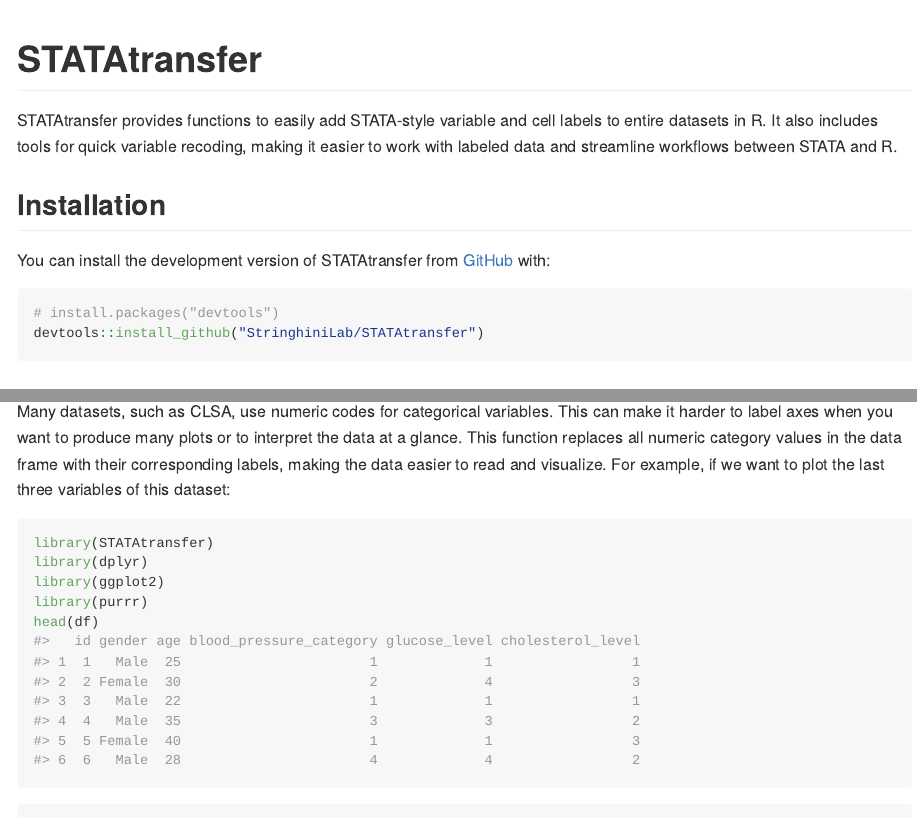
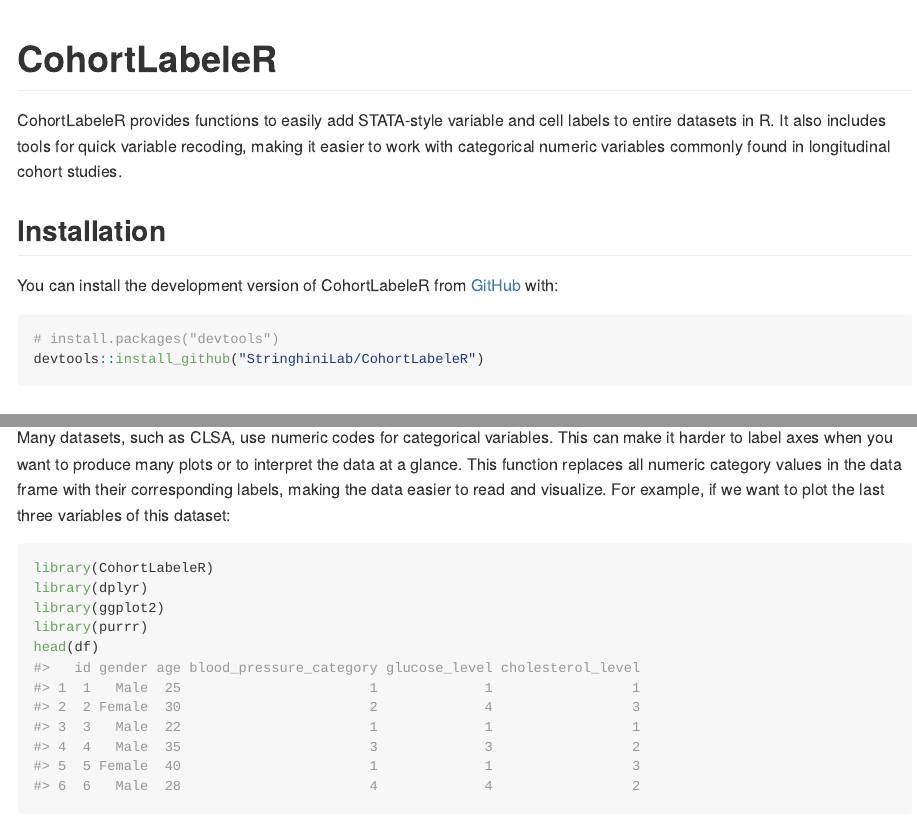
Before and after one commit to StringhiniLab/CohortLabeleR, an R Markdown document (README.Rmd): the page in a window 1100 px wide, from its top, and a second part further down, joined at a grey line. The pictures show the output file README.md that the author committed with the source, drawn offline in the style of GitHub.

Commit message:
Change package name

````diff
--- a/README.Rmd
+++ b/README.Rmd
@@ -17,20 +17,20 @@
 data(dict_df_missing)
 ```
 
-# STATAtransfer
+# CohortLabeleR
 
 <!-- badges: start -->
 <!-- badges: end -->
 
-STATAtransfer provides functions to easily add STATA-style variable and cell labels to entire datasets in R. It also includes tools for quick variable recoding, making it easier to work with labeled data and streamline workflows between STATA and R.
+CohortLabeleR provides functions to easily add STATA-style variable and cell labels to entire datasets in R. It also includes tools for quick variable recoding, making it easier to work with categorical numeric variables commonly found in longitudinal cohort studies.
 
 ## Installation
 
-You can install the development version of STATAtransfer from [GitHub](https://github.com/) with:
+You can install the development version of CohortLabeleR from [GitHub](https://github.com/) with:
 
 ``` r
 # install.packages("devtools")
-devtools::install_github("StringhiniLab/STATAtransfer")
+devtools::install_github("StringhiniLab/CohortLabeleR")
 ```
 
 ## Use
@@ -42,12 +42,13 @@
 This function replaces all numeric category values in the data frame with their corresponding labels, making the data easier to read and visualize.
 For example, if we want to plot the last three variables of this dataset:
 ```{r example, warning=FALSE, message=FALSE}
-library(STATAtransfer)
+library(CohortLabeleR)
 library(dplyr)
 library(ggplot2)
 library(purrr)
 head(df)
 ```
+
 ```{r}
 
 # Function for plotting
````
Also changed, not shown: README.md, 3 other files.
